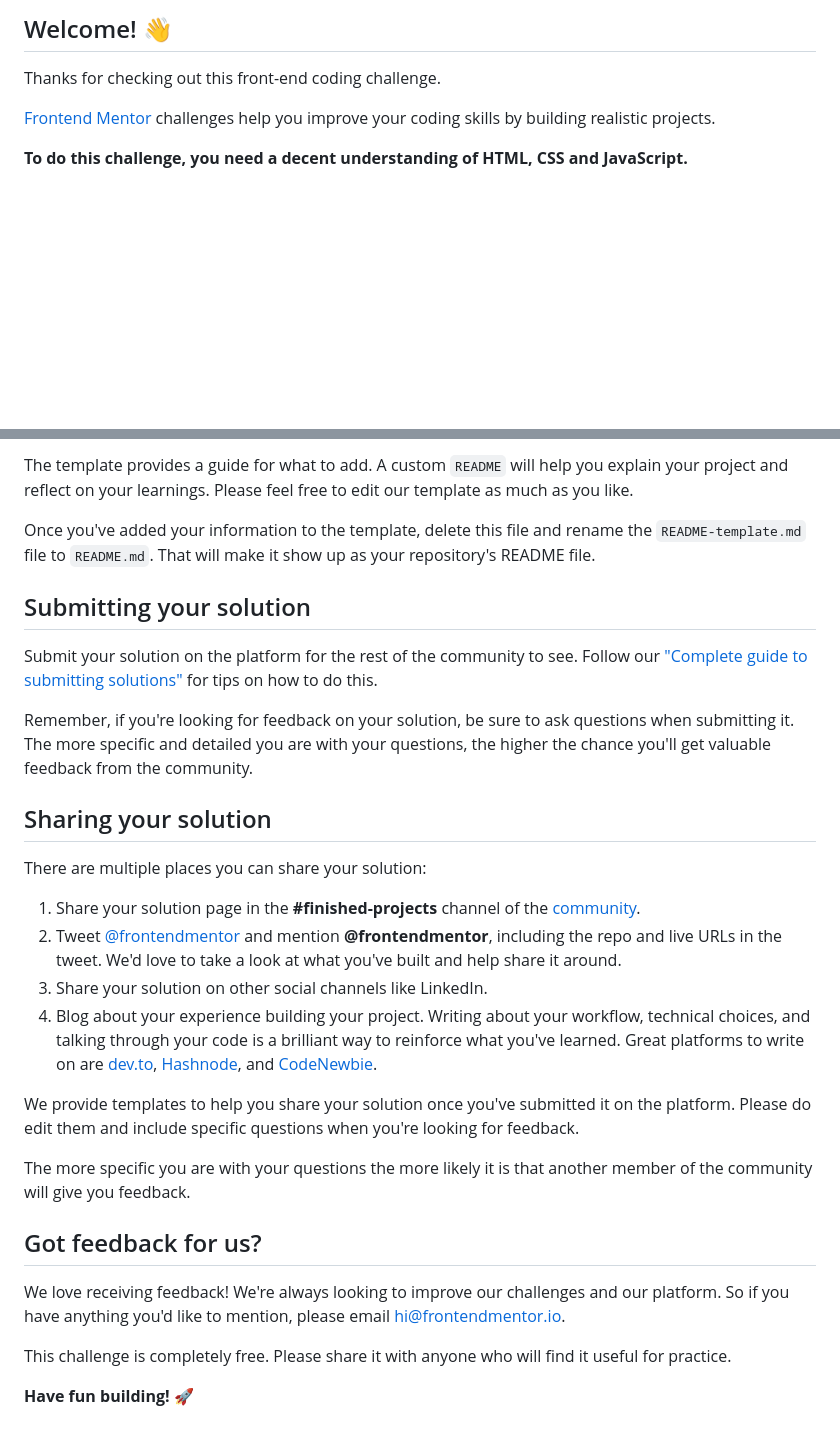
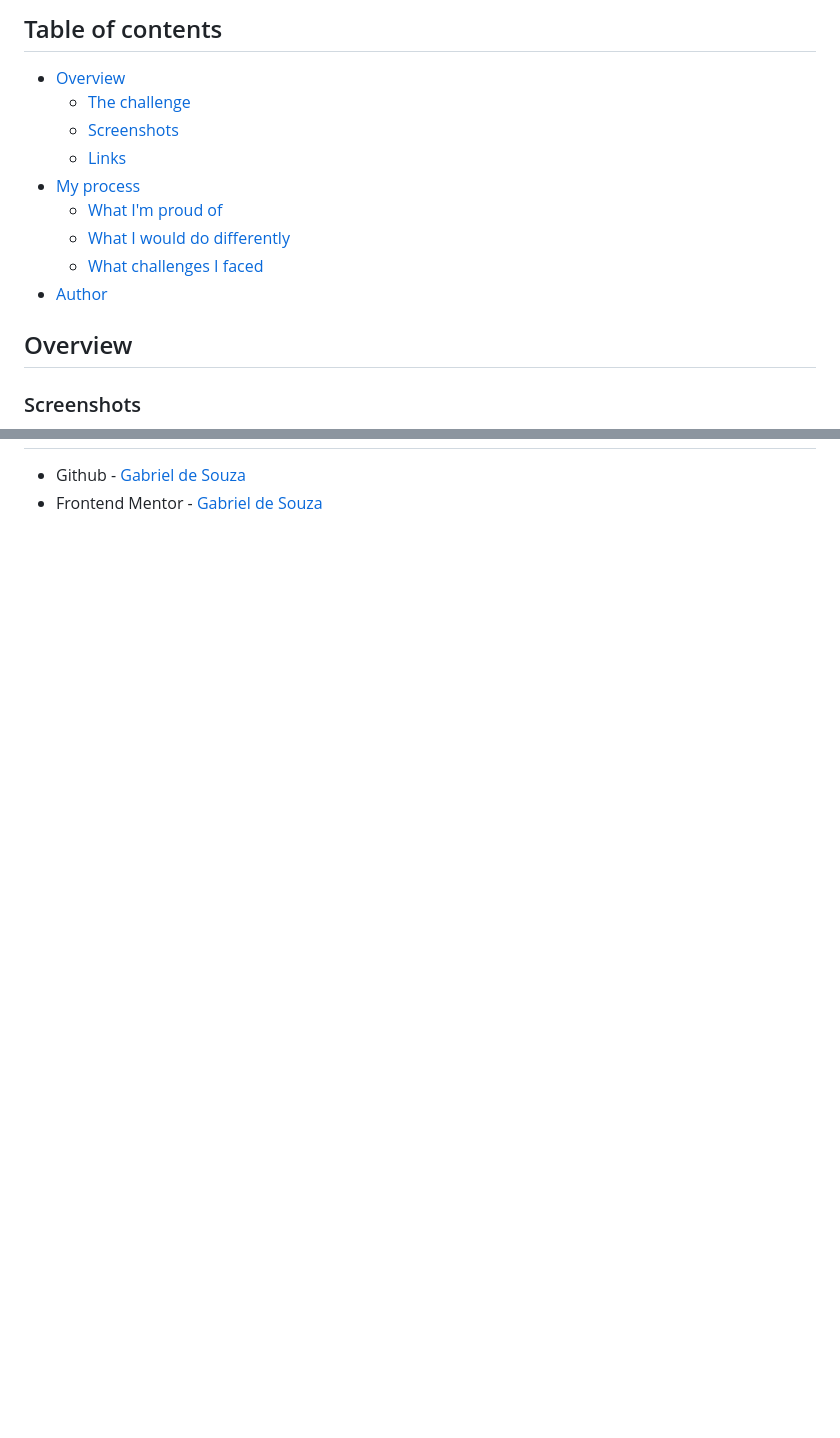
Before and after one commit to gab-souza-martins/age-calculator-app, a Markdown page: README.md, 2 parts joined by grey strips. Drawn GitHub-style; blank space fills up the shorter version.

```diff
--- a/README.md
+++ b/README.md
@@ -4,9 +4,17 @@
 
-## Welcome! 👋
+## Table of contents
 
-Thanks for checking out this front-end coding challenge.
+- [Overview](#overview)
+  - [The challenge](#the-challenge)
+  - [Screenshots](#screenshots)
+  - [Links](#links)
+- [My process](#my-process)
+  - [What I'm proud of](#what-im-proud-of)
+  - [What I would do differently](#what-i-would-do-differently)
+  - [What challenges I faced](#what-challenges-i-faced)
+- [Author](#author)
 
-[Frontend Mentor](https://www.frontendmentor.io) challenges help you improve your coding skills by building realistic projects.
+## Overview
 
-**To do this challenge, you need a decent understanding of HTML, CSS and JavaScript.**
+### Screenshots
 
@@ -73,30 +44,2 @@ We strongly recommend overwriting this `README.md` with a custom one. We've prov
-The template provides a guide for what to add. A custom `README` will help you explain your project and reflect on your learnings. Please feel free to edit our template as much as you like.
-
-Once you've added your information to the template, delete this file and rename the `README-template.md` file to `README.md`. That will make it show up as your repository's README file.
-
-## Submitting your solution
-
-Submit your solution on the platform for the rest of the community to see. Follow our ["Complete guide to submitting solutions"](https://medium.com/frontend-mentor/a-complete-guide-to-submitting-solutions-on-frontend-mentor-ac6384162248) for tips on how to do this.
-
-Remember, if you're looking for feedback on your solution, be sure to ask questions when submitting it. The more specific and detailed you are with your questions, the higher the chance you'll get valuable feedback from the community.
-
-## Sharing your solution
-
-There are multiple places you can share your solution:
-
-1. Share your solution page in the **#finished-projects** channel of the [community](https://www.frontendmentor.io/community).
-2. Tweet [@frontendmentor](https://twitter.com/frontendmentor) and mention **@frontendmentor**, including the repo and live URLs in the tweet. We'd love to take a look at what you've built and help share it around.
-3. Share your solution on other social channels like LinkedIn.
-4. Blog about your experience building your project. Writing about your workflow, technical choices, and talking through your code is a brilliant way to reinforce what you've learned. Great platforms to write on are [dev.to](https://dev.to/), [Hashnode](https://hashnode.com/), and [CodeNewbie](https://community.codenewbie.org/).
-
-We provide templates to help you share your solution once you've submitted it on the platform. Please do edit them and include specific questions when you're looking for feedback.
-
-The more specific you are with your questions the more likely it is that another member of the community will give you feedback.
-
-## Got feedback for us?
-
-We love receiving feedback! We're always looking to improve our challenges and our platform. So if you have anything you'd like to mention, please email hi@frontendmentor.io.
-
-This challenge is completely free. Please share it with anyone who will find it useful for practice.
-
-**Have fun building!** 🚀
+- Github - [Gabriel de Souza](https://github.com/gab-souza-martins)
+- Frontend Mentor - [Gabriel de Souza](https://www.frontendmentor.io/profile/gab-souza-martins)
```
Also changed, not shown: other parts of README.md (+16 -53 lines).
